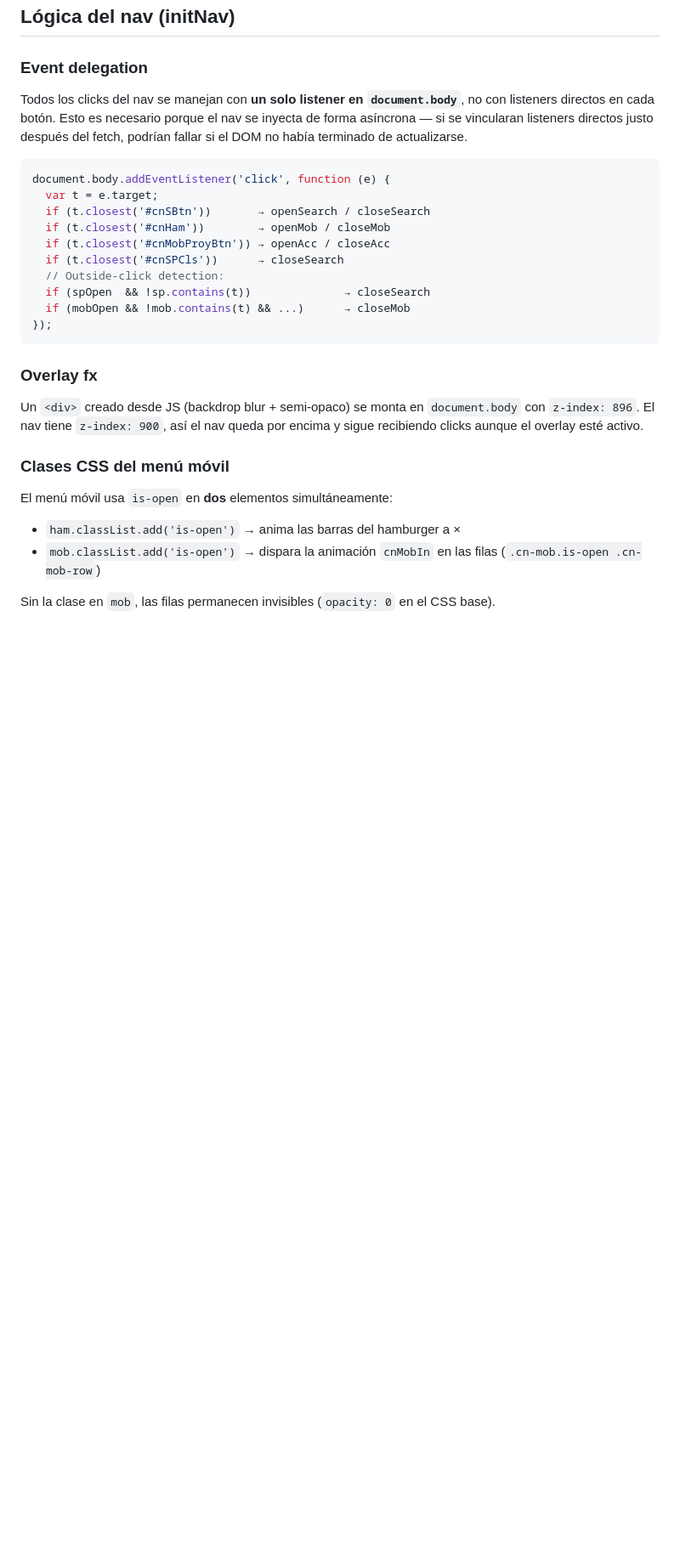
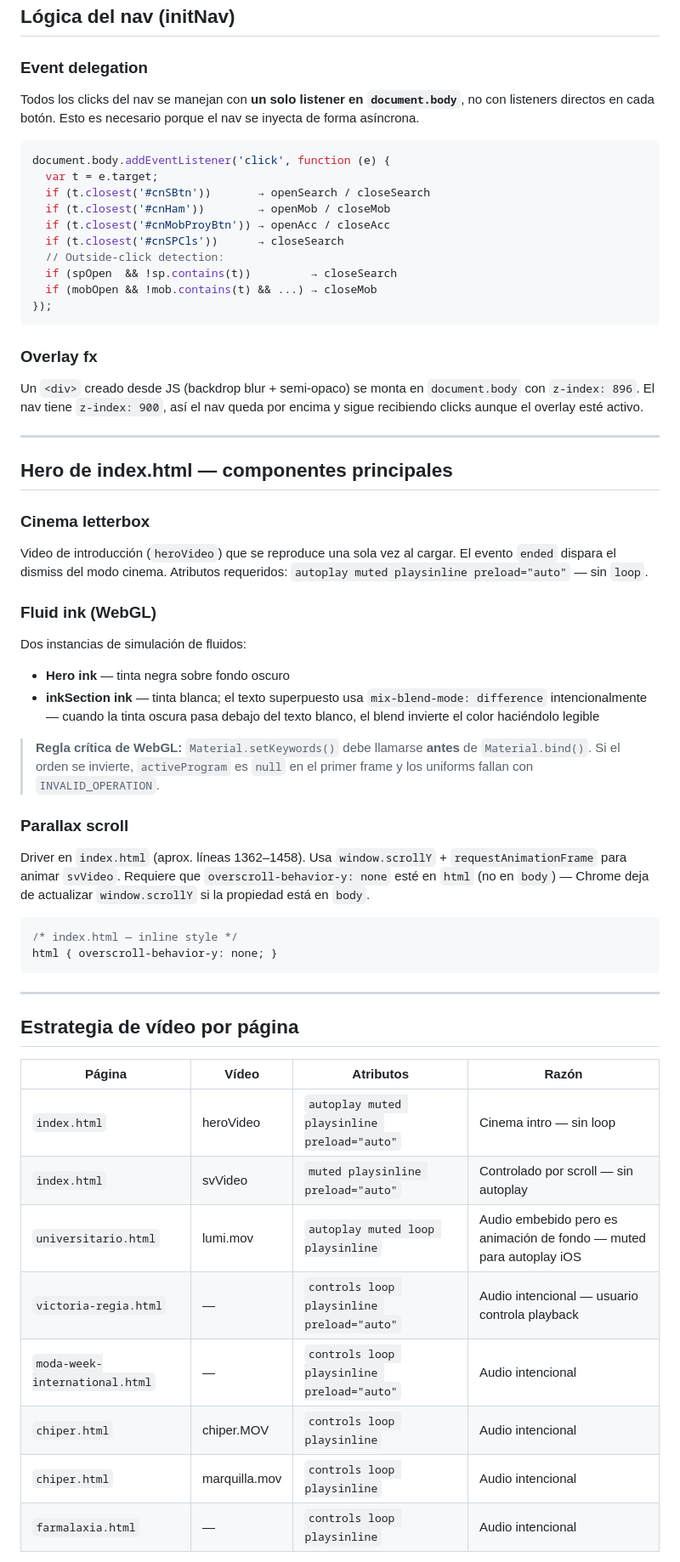
Before and after one commit to jesusandresgaldino-blip/jesusandresnunezgaldino, a Markdown page: README.md, the part around one of its changes. Shown at 85% size. Rendered like a GitHub page; blank space fills up the shorter version.

````diff
--- a/README.md
+++ b/README.md
@@ -134,7 +162,7 @@ Cada HTML tiene `<meta name="base-depth" content="N">`:
 
 ### Event delegation
 
-Todos los clicks del nav se manejan con **un solo listener en `document.body`**, no con listeners directos en cada botón. Esto es necesario porque el nav se inyecta de forma asíncrona — si se vincularan listeners directos justo después del fetch, podrían fallar si el DOM no había terminado de actualizarse.
+Todos los clicks del nav se manejan con **un solo listener en `document.body`**, no con listeners directos en cada botón. Esto es necesario porque el nav se inyecta de forma asíncrona.
 
 ```js
 document.body.addEventListener('click', function (e) {
@@ -144,8 +172,8 @@ document.body.addEventListener('click', function (e) {
   if (t.closest('#cnMobProyBtn')) → openAcc / closeAcc
   if (t.closest('#cnSPCls'))      → closeSearch
   // Outside-click detection:
-  if (spOpen  && !sp.contains(t))              → closeSearch
-  if (mobOpen && !mob.contains(t) && ...)      → closeMob
+  if (spOpen  && !sp.contains(t))         → closeSearch
+  if (mobOpen && !mob.contains(t) && ...) → closeMob
 });
 ```
 
@@ -153,10 +181,43 @@ document.body.addEventListener('click', function (e) {
 
 Un `<div>` creado desde JS (backdrop blur + semi-opaco) se monta en `document.body` con `z-index: 896`. El nav tiene `z-index: 900`, así el nav queda por encima y sigue recibiendo clicks aunque el overlay esté activo.
 
-### Clases CSS del menú móvil
+---
 
-El menú móvil usa `is-open` en **dos** elementos simultáneamente:
-- `ham.classList.add('is-open')` → anima las barras del hamburger a ×
-- `mob.classList.add('is-open')` → dispara la animación `cnMobIn` en las filas (`.cn-mob.is-open .cn-mob-row`)
+## Hero de index.html — componentes principales
 
-Sin la clase en `mob`, las filas permanecen invisibles (`opacity: 0` en el CSS base).
+### Cinema letterbox
+
+Video de introducción (`heroVideo`) que se reproduce una sola vez al cargar. El evento `ended` dispara el dismiss del modo cinema. Atributos requeridos: `autoplay muted playsinline preload="auto"` — sin `loop`.
+
+### Fluid ink (WebGL)
+
+Dos instancias de simulación de fluidos:
+- **Hero ink** — tinta negra sobre fondo oscuro
+- **inkSection ink** — tinta blanca; el texto superpuesto usa `mix-blend-mode: difference` intencionalmente — cuando la tinta oscura pasa debajo del texto blanco, el blend invierte el color haciéndolo legible
+
+> **Regla crítica de WebGL:** `Material.setKeywords()` debe llamarse **antes** de `Material.bind()`. Si el orden se invierte, `activeProgram` es `null` en el primer frame y los uniforms fallan con `INVALID_OPERATION`.
+
+### Parallax scroll
+
+Driver en `index.html` (aprox. líneas 1362–1458). Usa `window.scrollY` + `requestAnimationFrame` para animar `svVideo`. Requiere que `overscroll-behavior-y: none` esté en `html` (no en `body`) — Chrome deja de actualizar `window.scrollY` si la propiedad está en `body`.
+
+```css
+/* index.html — inline style */
+html { overscroll-behavior-y: none; }
+```
+
+---
+
+## Estrategia de vídeo por página
+
+| Página | Vídeo | Atributos | Razón |
+|---|---|---|---|
+| `index.html` | heroVideo | `autoplay muted playsinline preload="auto"` | Cinema intro — sin loop |
+| `index.html` | svVideo | `muted playsinline preload="auto"` | Controlado por scroll — sin autoplay |
+| `universitario.html` | lumi.mov | `autoplay muted loop playsinline` | Audio embebido pero es animación de fondo — muted para autoplay iOS |
+| `victoria-regia.html` | — | `controls loop playsinline preload="auto"` | Audio intencional — usuario controla playback |
+| `moda-week-international.html` | — | `controls loop playsinline preload="auto"` | Audio intencional |
+| `chiper.html` | chiper.MOV | `controls loop playsinline` | Audio intencional |
+| `chiper.html` | marquilla.mov | `controls loop playsinline` | Audio intencional |
+| `farmalaxia.html` | — | `controls loop playsinline` | Audio intencional |
+
````
Also changed, not shown: other parts of README.md (+57 -54 lines).
